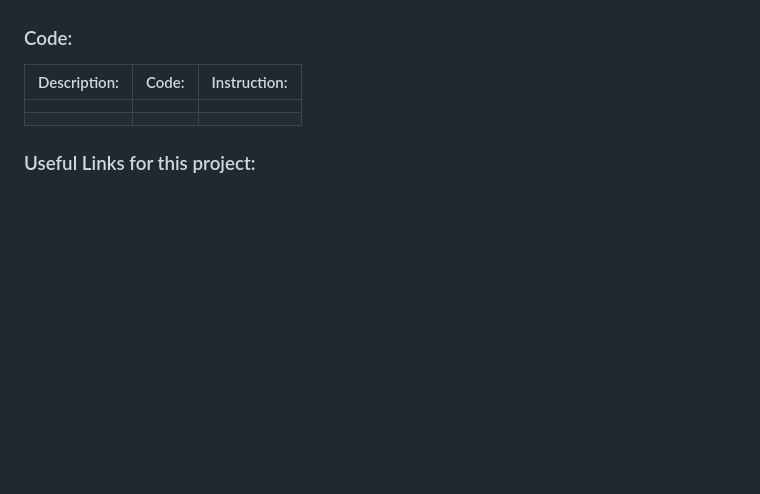
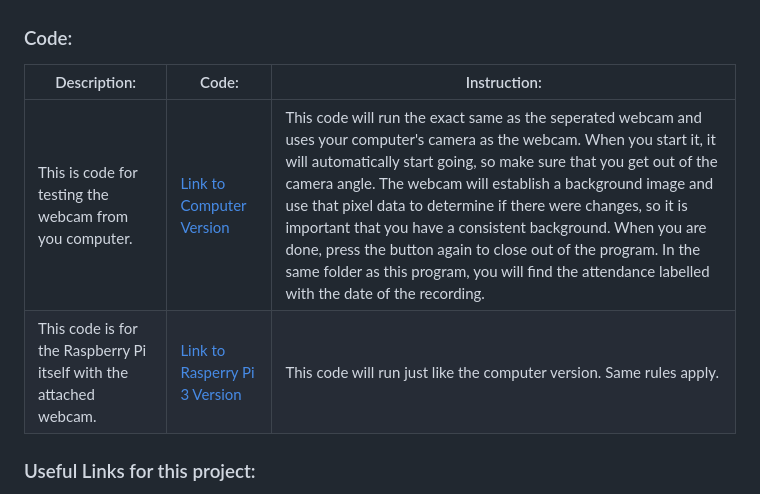
Before and after one commit to blakecraig25/Attendance-Tracker, a Markdown page: README.md, the part around the change. GitHub-like rendering; blank space fills up the shorter version.

Commit message:
Updated Code chart and Useful Links

```diff
--- a/README.md
+++ b/README.md
@@ -28,8 +28,8 @@ Although this device is meant for tracking the attendance of people at the begin
 ### Code:
  Description: | Code: | Instruction:
  --- | --- | ---
-  | []() |
-  | []() |
+ This is code for testing the webcam from you computer. | [Link to Computer Version](https://github.com/blakecraig25/Attendance-Tracker/blob/main/InputOutput.py) | This code will run the exact same as the seperated webcam and uses your computer's camera as the webcam. When you start it, it will automatically start going, so make sure that you get out of the camera angle. The webcam will establish a background image and use that pixel data to determine if there were changes, so it is important that you have a consistent background. When you are done, press the button again to close out of the program. In the same folder as this program, you will find the attendance labelled with the date of the recording.
+This code is for the Raspberry Pi itself with the attached webcam.  | [Link to Rasperry Pi 3 Version](http://github.com/blakecraig25/Attendance-Tracker) | This code will run just like the computer version. Same rules apply.
 
 
 ### Useful Links for this project:
```
